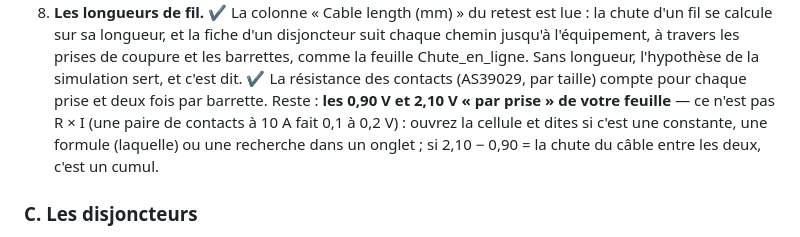
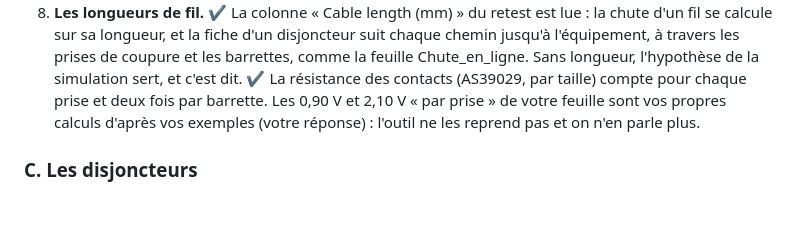
Before and after one commit to martinnathan980-prog/Outil-lectrique-, a Markdown page: FEUILLE-DE-ROUTE.md, the part around the change. Drawn GitHub-style; blank space fills up the shorter version.

Commit message:
Les docs : les 0,90 / 2,10 V de la feuille du lecteur sont ses propres calculs, on les laisse
Co-Authored-By: Claude Fable 5.1 <noreply@anthropic.com>
Claude-Session: https://claude.ai/code/session_01SJNARvo3EkMZ1PC61moyNM

```diff
--- a/FEUILLE-DE-ROUTE.md
+++ b/FEUILLE-DE-ROUTE.md
@@ -102,11 +102,9 @@ page de norme suffit toujours : je la transcris.
    prises de coupure et les barrettes, comme la feuille Chute_en_ligne.
    Sans longueur, l'hypothèse de la simulation sert, et c'est dit. ✔ La
    résistance des contacts (AS39029, par taille) compte pour chaque prise
-   et deux fois par barrette. Reste : **les 0,90 V et 2,10 V « par prise »
-   de votre feuille** — ce n'est pas R × I (une paire de contacts à 10 A
-   fait 0,1 à 0,2 V) : ouvrez la cellule et dites si c'est une constante,
-   une formule (laquelle) ou une recherche dans un onglet ; si 2,10 − 0,90
-   = la chute du câble entre les deux, c'est un cumul.
+   et deux fois par barrette. Les 0,90 V et 2,10 V « par prise » de votre
+   feuille sont vos propres calculs d'après vos exemples (votre réponse) :
+   l'outil ne les reprend pas et on n'en parle plus.
 
 ### C. Les disjoncteurs
 
```
Also changed, not shown: PROMPT.md (+1 -1 lines).
